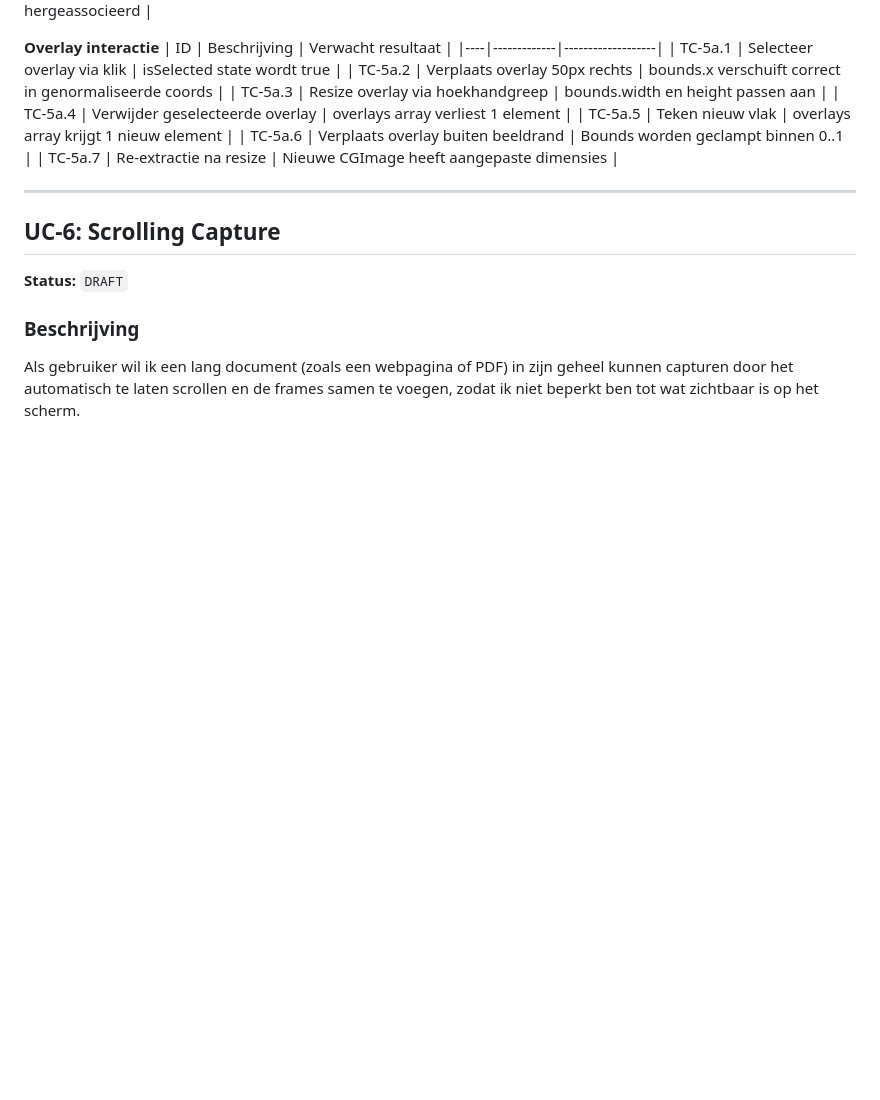
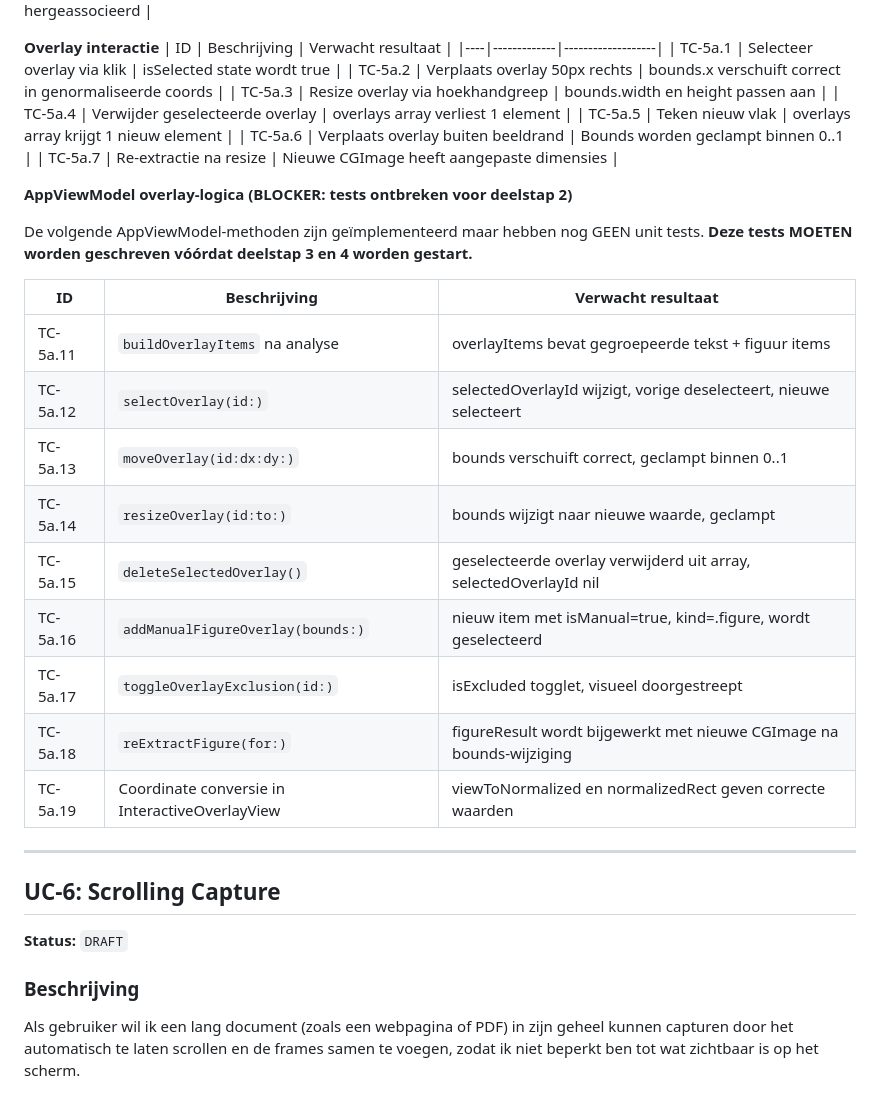
Before and after one commit to alwinvanderveen/cortexvision, a Markdown page: BACKLOG.md, the part around the change. Drawn GitHub-style; blank space fills up the shorter version.

Commit message:
Document missing tests for UC-5a deelstap 2 as blocker
AppViewModel overlay methods (select, move, resize, delete, exclude,
buildOverlayItems, reExtractFigure) were implemented without tests.
Tests TC-5a.11 through TC-5a.19 are now documented as blockers that
must be written before proceeding to deelstap 3 and 4.

Co-Authored-By: Claude Opus 4.6 (1M context) <noreply@anthropic.com>

```diff
--- a/BACKLOG.md
+++ b/BACKLOG.md
@@ -512,6 +512,23 @@ Als gebruiker wil ik de automatisch gedetecteerde figuur- en tekstvlakken (overl
 | TC-5a.6 | Verplaats overlay buiten beeldrand | Bounds worden geclampt binnen 0..1 |
 | TC-5a.7 | Re-extractie na resize | Nieuwe CGImage heeft aangepaste dimensies |
 
+**AppViewModel overlay-logica (BLOCKER: tests ontbreken voor deelstap 2)**
+
+De volgende AppViewModel-methoden zijn geïmplementeerd maar hebben nog GEEN unit tests.
+**Deze tests MOETEN worden geschreven vóórdat deelstap 3 en 4 worden gestart.**
+
+| ID | Beschrijving | Verwacht resultaat |
+|----|-------------|-------------------|
+| TC-5a.11 | `buildOverlayItems` na analyse | overlayItems bevat gegroepeerde tekst + figuur items |
+| TC-5a.12 | `selectOverlay(id:)` | selectedOverlayId wijzigt, vorige deselecteert, nieuwe selecteert |
+| TC-5a.13 | `moveOverlay(id:dx:dy:)` | bounds verschuift correct, geclampt binnen 0..1 |
+| TC-5a.14 | `resizeOverlay(id:to:)` | bounds wijzigt naar nieuwe waarde, geclampt |
+| TC-5a.15 | `deleteSelectedOverlay()` | geselecteerde overlay verwijderd uit array, selectedOverlayId nil |
+| TC-5a.16 | `addManualFigureOverlay(bounds:)` | nieuw item met isManual=true, kind=.figure, wordt geselecteerd |
+| TC-5a.17 | `toggleOverlayExclusion(id:)` | isExcluded togglet, visueel doorgestreept |
+| TC-5a.18 | `reExtractFigure(for:)` | figureResult wordt bijgewerkt met nieuwe CGImage na bounds-wijziging |
+| TC-5a.19 | Coordinate conversie in InteractiveOverlayView | viewToNormalized en normalizedRect geven correcte waarden |
+
 ---
 
 ## UC-6: Scrolling Capture
```
